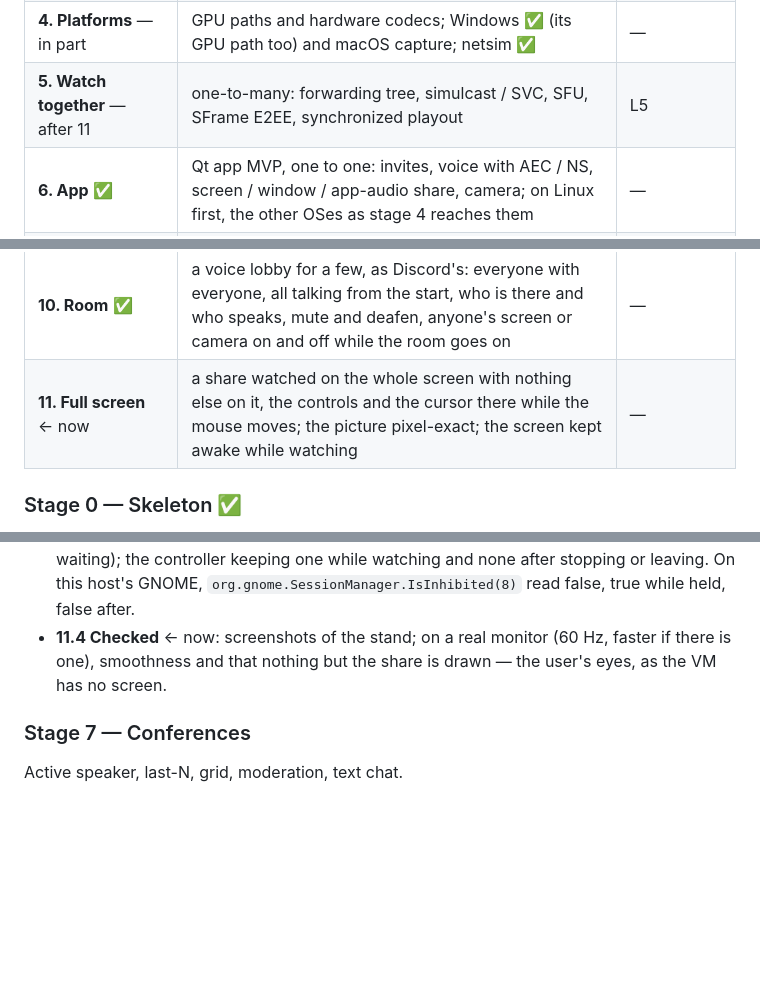
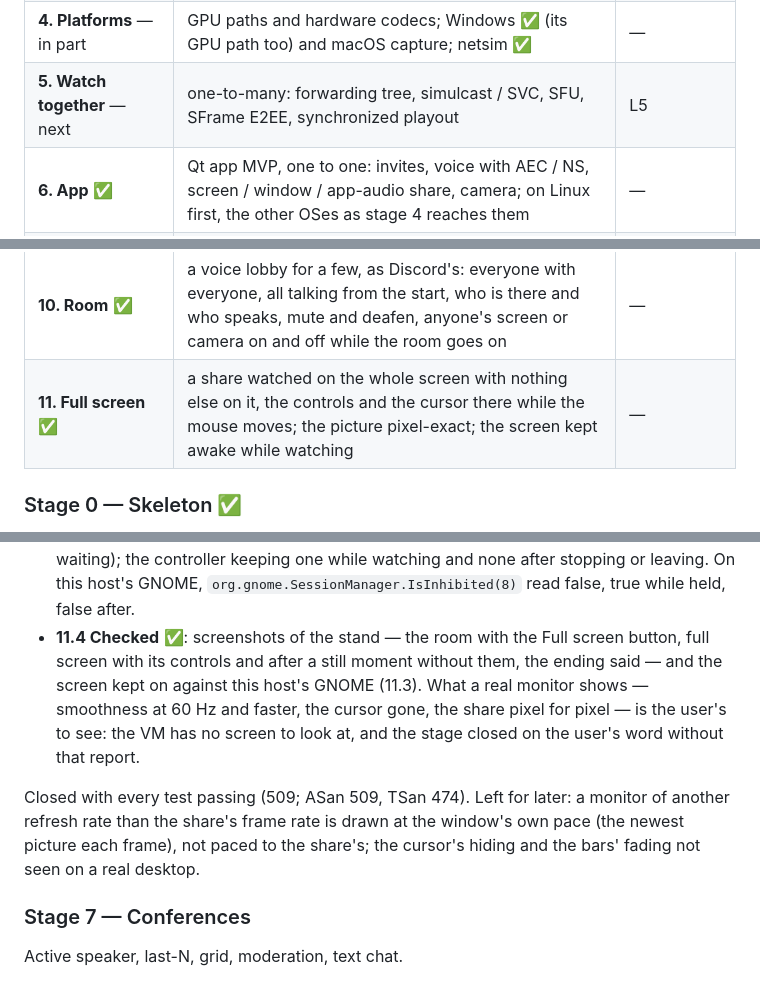
Before and after one commit to librats/ratcast, a Markdown page: docs/PLAN.md, 3 parts joined by grey strips. Drawn GitHub-style; blank space fills up the shorter version.

Commit message:
Close stage 11: full screen checked, stage 5 next
- Mark stage 11 done in the stage table and its heading; stage 5 is
  now the next one up instead of "after 11"
- Record 11.4 as checked from screenshots of the stand and the GNOME
  inhibit test; smoothness, cursor hiding and pixel-exactness on a
  real monitor are left to the user, as the VM has no screen
- Note the closing test counts (509; ASan 509, TSan 474) and what is
  left: frames are drawn at the monitor's pace, not the share's

```diff
--- a/docs/PLAN.md
+++ b/docs/PLAN.md
@@ -158,13 +158,13 @@ final place and shape: stage 0 is a walking skeleton, not a throwaway prototype.
 | **2. Sound** ✅ | audio, A/V sync; latency profiles put off to stages 5 and 6 | L4 ✅ |
 | **3. Standalone library** ✅ | MPEG-TS in and out, `rats://` URLs, a benchmark against librist and SRT, C API | — |
 | **4. Platforms** — in part | GPU paths and hardware codecs; Windows ✅ (its GPU path too) and macOS capture; netsim ✅ | — |
-| **5. Watch together** — after 11 | one-to-many: forwarding tree, simulcast / SVC, SFU, SFrame E2EE, synchronized playout | L5 |
+| **5. Watch together** — next | one-to-many: forwarding tree, simulcast / SVC, SFU, SFrame E2EE, synchronized playout | L5 |
 | **6. App** ✅ | Qt app MVP, one to one: invites, voice with AEC / NS, screen / window / app-audio share, camera; on Linux first, the other OSes as stage 4 reaches them | — |
 | **7. Conferences** | active speaker, last-N, grid, moderation, text chat | — |
 | **8. Beyond** | Android, cinema mode, HDR, polish | — |
 | **9. Call monitor** ✅ | what a call does, as it does it: quality, bitrate, size, frame time, whether each end keeps up — a line a second in the console, a panel in the app | — |
 | **10. Room** ✅ | a voice lobby for a few, as Discord's: everyone with everyone, all talking from the start, who is there and who speaks, mute and deafen, anyone's screen or camera on and off while the room goes on | — |
-| **11. Full screen** ← now | a share watched on the whole screen with nothing else on it, the controls and the cursor there while the mouse moves; the picture pixel-exact; the screen kept awake while watching | — |
+| **11. Full screen** ✅ | a share watched on the whole screen with nothing else on it, the controls and the cursor there while the mouse moves; the picture pixel-exact; the screen kept awake while watching | — |
 
 ### Stage 0 — Skeleton ✅
 
@@ -1033,8 +1033,16 @@ while a share is watched.
   let go; a portal without Inhibit and no portal (Unavailable, never waiting); the controller
   keeping one while watching and none after stopping or leaving. On this host's GNOME,
   `org.gnome.SessionManager.IsInhibited(8)` read false, true while held, false after.
-- **11.4 Checked** ← now: screenshots of the stand; on a real monitor (60 Hz, faster if there is one),
-  smoothness and that nothing but the share is drawn — the user's eyes, as the VM has no screen.
+- **11.4 Checked** ✅: screenshots of the stand — the room with the Full screen button, full
+  screen with its controls and after a still moment without them, the ending said — and the
+  screen kept on against this host's GNOME (11.3). What a real monitor shows — smoothness at 60
+  Hz and faster, the cursor gone, the share pixel for pixel — is the user's to see: the VM has
+  no screen to look at, and the stage closed on the user's word without that report.
+
+Closed with every test passing (509; ASan 509, TSan 474). Left for later: a monitor of another
+refresh rate than the share's frame rate is drawn at the window's own pace (the newest picture
+each frame), not paced to the share's; the cursor's hiding and the bars' fading not seen on a
+real desktop.
 
 ### Stage 7 — Conferences
 
```
Also changed, not shown: other parts of docs/PLAN.md (+1 -1 lines).
